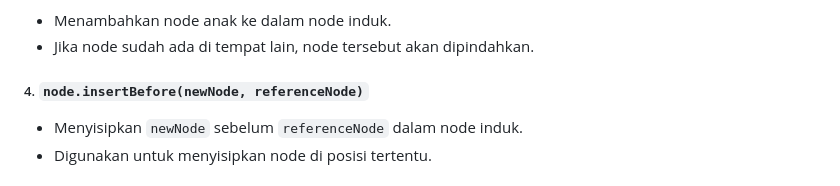
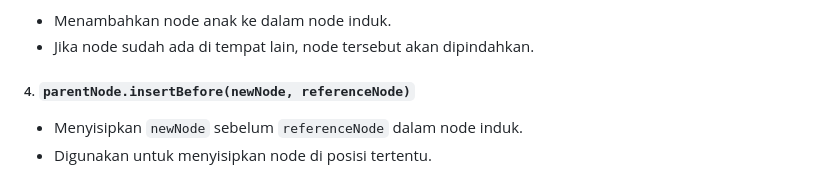
Before and after one commit to imPixelity/js-dom, a Markdown page: README.md, the part around the change. Drawn GitHub-style; folded sections open.

```diff
--- a/README.md
+++ b/README.md
@@ -94,7 +94,7 @@ Metode manipulasi class yang fleksibel dan aman:
 - Menambahkan node anak ke dalam node induk.
 - Jika node sudah ada di tempat lain, node tersebut akan dipindahkan.
 
-##### 4. `node.insertBefore(newNode, referenceNode)`
+##### 4. `parentNode.insertBefore(newNode, referenceNode)`
 
 - Menyisipkan `newNode` sebelum `referenceNode` dalam node induk.
 - Digunakan untuk menyisipkan node di posisi tertentu.
```
